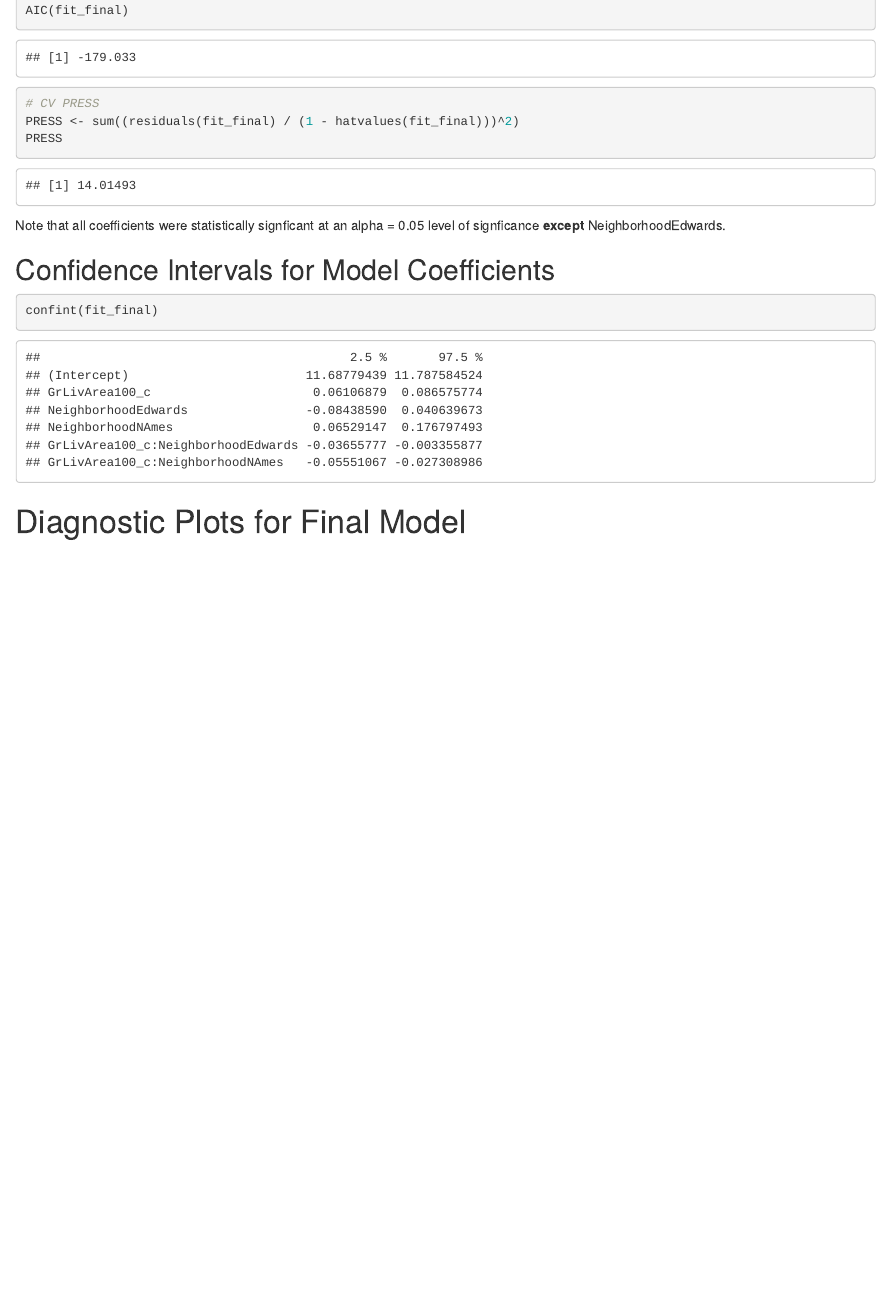
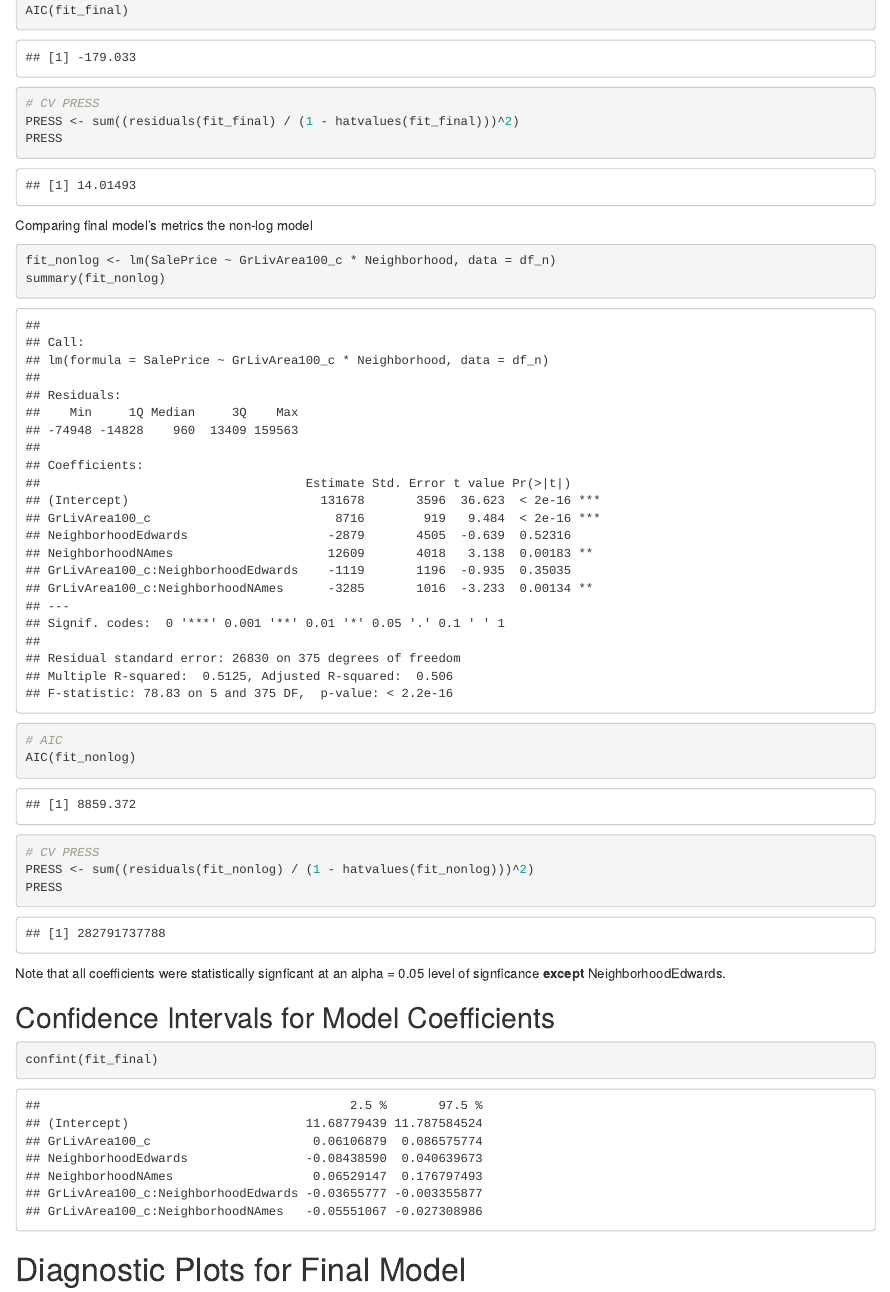
Before and after one commit to PowellOnPoint/Housing-Prices-Regression, an R Markdown document (code/Analysis1_Century21_V2.Rmd): the page in a window 1100 px wide, from 7090 px down. The pictures show the output file code/Analysis1_Century21_V2.html that the author committed with the source, opened offline.

Commit message:
slight changes to analysis 1 v2 rmd

````diff
--- a/code/Analysis1_Century21_V2.Rmd
+++ b/code/Analysis1_Century21_V2.Rmd
@@ -150,6 +150,24 @@ PRESS <- sum((residuals(fit_final) / (1 - hatvalues(fit_final)))^2)
 PRESS
 
 ```
+
+Comparing final model's metrics the non-log model
+
+```{r}
+fit_nonlog <- lm(SalePrice ~ GrLivArea100_c * Neighborhood, data = df_n)
+summary(fit_nonlog)
+
+
+# AIC
+AIC(fit_nonlog)
+
+# CV PRESS
+PRESS <- sum((residuals(fit_nonlog) / (1 - hatvalues(fit_nonlog)))^2)
+PRESS
+
+```
+
+
 Note that all coefficients were statistically signficant at an alpha = 0.05 level of signficance **except** NeighborhoodEdwards.
 
 
````
Also changed, not shown: code/Analysis1_Century21_V2.html.
